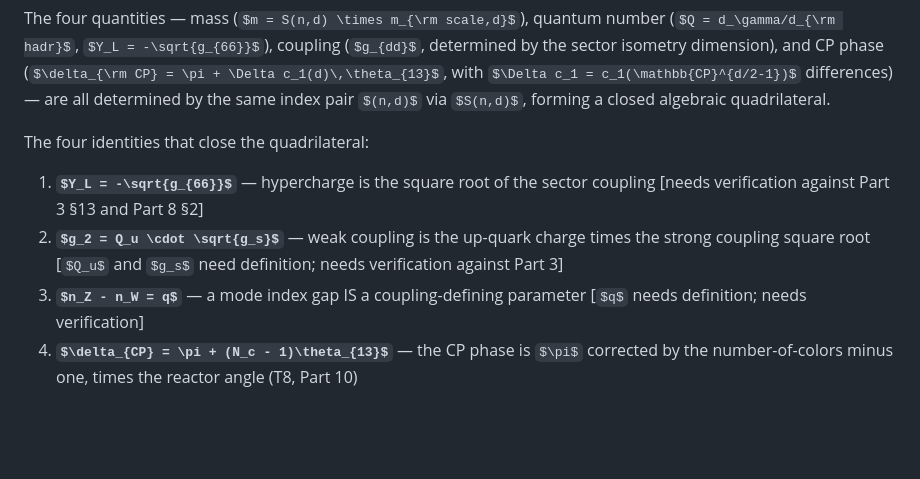
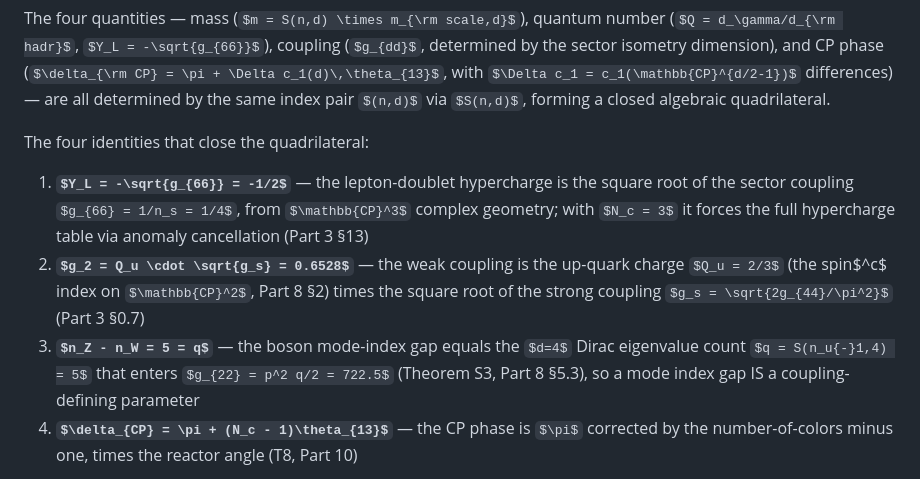
Before and after one commit to FedgeNo/fedgeno.github.io, a Markdown page: files/IDWT_10_CP_Completion.md, the part around the change. GitHub-like rendering; some formulas as TeX source; blank space fills up the shorter version.

Commit message:
Part 10 s6: quadrilateral bracketed working-notes resolved — all three identities verified against committed sources (Y_L=-sqrt(g66)=-1/2 Part 3 s13 anomaly table; g2=Q_u sqrt(g_s) Part 3 s0.7; n_Z-n_W=5=q=S(2,4) Theorem S3 Part 8 s5.3, g22=p^2q/2=722.5 recomputed exact); brackets replaced with statements+citations

```diff
--- a/files/IDWT_10_CP_Completion.md
+++ b/files/IDWT_10_CP_Completion.md
@@ -329,9 +329,9 @@ The four quantities — mass ($m = S(n,d) \times m_{\rm scale,d}$), quantum numb
 
 The four identities that close the quadrilateral:
 
-1. **$Y_L = -\sqrt{g_{66}}$** — hypercharge is the square root of the sector coupling [needs verification against Part 3 §13 and Part 8 §2]
-2. **$g_2 = Q_u \cdot \sqrt{g_s}$** — weak coupling is the up-quark charge times the strong coupling square root [$Q_u$ and $g_s$ need definition; needs verification against Part 3]
-3. **$n_Z - n_W = q$** — a mode index gap IS a coupling-defining parameter [$q$ needs definition; needs verification]
+1. **$Y_L = -\sqrt{g_{66}} = -1/2$** — the lepton-doublet hypercharge is the square root of the sector coupling $g_{66} = 1/n_s = 1/4$, from $\mathbb{CP}^3$ complex geometry; with $N_c = 3$ it forces the full hypercharge table via anomaly cancellation (Part 3 §13)
+2. **$g_2 = Q_u \cdot \sqrt{g_s} = 0.6528$** — the weak coupling is the up-quark charge $Q_u = 2/3$ (the spin$^c$ index on $\mathbb{CP}^2$, Part 8 §2) times the square root of the strong coupling $g_s = \sqrt{2g_{44}/\pi^2}$ (Part 3 §0.7)
+3. **$n_Z - n_W = 5 = q$** — the boson mode-index gap equals the $d=4$ Dirac eigenvalue count $q = S(n_u{-}1,4) = 5$ that enters $g_{22} = p^2 q/2 = 722.5$ (Theorem S3, Part 8 §5.3), so a mode index gap IS a coupling-defining parameter
 4. **$\delta_{CP} = \pi + (N_c - 1)\theta_{13}$** — the CP phase is $\pi$ corrected by the number-of-colors minus one, times the reactor angle (T8, Part 10)
 
 Equation 4 is the cleanest expression of the unified structure: the CP phase is determined by $N_c$ (the number of quark colors, which is the Euler characteristic of the $d=4$ sector $\mathbb{CP}^2$) and by $\theta_{13}$ (which is itself determined by the mode indices $n_\tau$ and $n_\mu$ and the sector coupling $g_{55}$). Both $N_c$ and $\theta_{13}$ enter T8 through exactly the same topological/combinatorial machinery that determines every other observable in IDWT.
```
